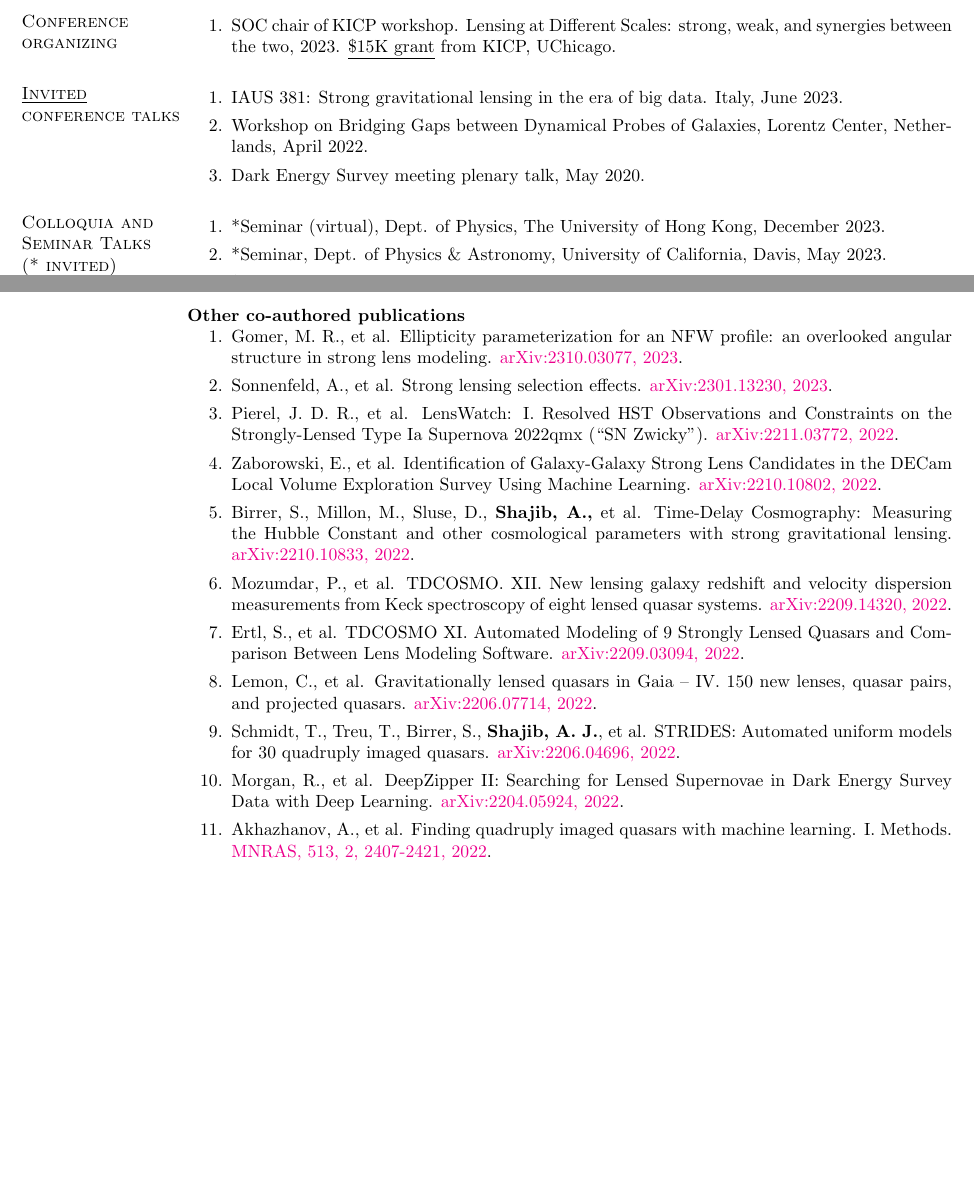
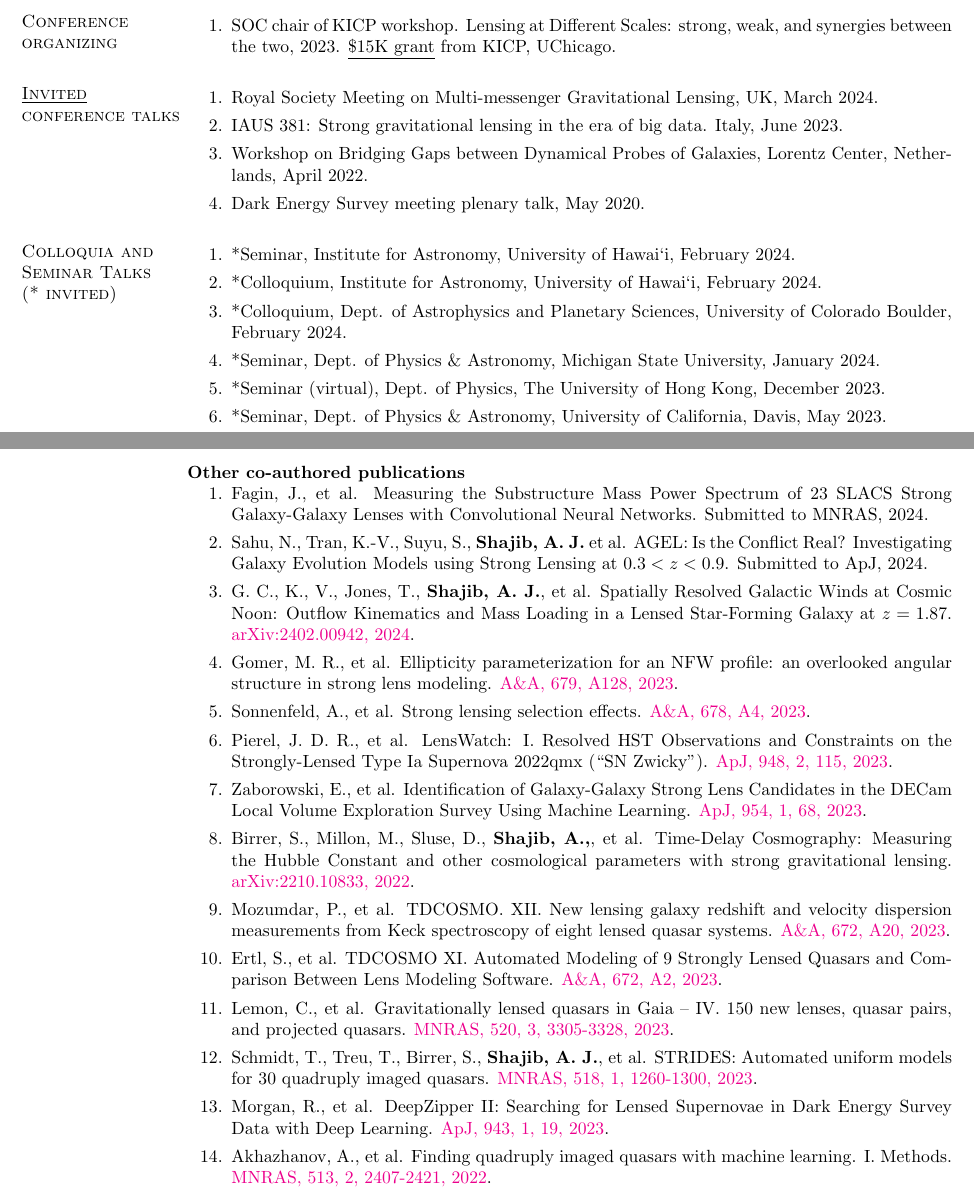
Before and after one commit to ajshajib/ajshajib.github.io, a LaTeX CV (cv/CV_ShajibAJ.tex): two parts of pages 3 and 8 of 9, joined at a grey line, cut so that both start at the same text, the shorter picture padded with empty space. Compiled offline with pdfLaTeX.

Commit message:
Update CV

```diff
--- a/cv/CV_ShajibAJ.tex
+++ b/cv/CV_ShajibAJ.tex
@@ -197,6 +197,7 @@ Graduate Student Travel Stipend, {Munich Institute for Astro- and Particle Physi
 
 \section{\sc {\underline{Invited}} conference talks}
 \begin{enumerate}
+	\item Royal Society Meeting on Multi-messenger Gravitational Lensing, UK, March 2024.
 	\item IAUS 381: Strong gravitational lensing in the era of big data. Italy, June 2023.
 	\item Workshop on Bridging Gaps between Dynamical Probes of Galaxies, Lorentz Center, Netherlands, April 2022.
 	\item Dark Energy Survey meeting plenary talk, May 2020.	 %remote
@@ -204,6 +205,10 @@ Graduate Student Travel Stipend, {Munich Institute for Astro- and Particle Physi
 
 \section{\sc Colloquia and Seminar Talks\\ ({*}\ invited)}
 \begin{enumerate}
+	\item *Seminar, Institute for Astronomy, University of Hawai`i, February 2024.
+	\item *Colloquium, Institute for Astronomy, University of Hawai`i, February 2024.
+	\item *Colloquium, Dept. of Astrophysics and Planetary Sciences, University of Colorado Boulder, February 2024.
+	\item *Seminar, Dept. of Physics \& Astronomy, Michigan State University, January 2024.
 	\item *Seminar (virtual), Dept. of Physics, The University of Hong Kong, December 2023.
 	\item *Seminar, Dept. of Physics \& Astronomy, University of California, Davis, May 2023.
 	\item *Seminar, Dept. of Astronomy, Boston University, March 2023.
@@ -478,16 +483,19 @@ Sloan Digital Sky Survey.
 \newpage
 \textbf{Other co-authored publications}
 \begin{enumerate}
-	\item Gomer, M. R., et al. Ellipticity parameterization for an NFW profile: an overlooked angular structure in strong lens modeling. \href{https://arxiv.org/abs/2310.03077}{arXiv:2310.03077, 2023}.
-	\item Sonnenfeld, A., et al. Strong lensing selection effects. \href{https://arxiv.org/abs/2301.13230}{arXiv:2301.13230, 2023}.
-	\item Pierel, J.~D.~R., et al. LensWatch: I. Resolved HST Observations and Constraints on the Strongly-Lensed Type Ia Supernova 2022qmx (``SN Zwicky'').  \href{https://arxiv.org/abs/2211.03772}{arXiv:2211.03772, 2022}.
-	\item Zaborowski, E., et al. Identification of Galaxy-Galaxy Strong Lens Candidates in the DECam Local Volume Exploration Survey Using Machine Learning. \href{https://arxiv.org/abs/2210.10802}{arXiv:2210.10802, 2022}.
-	\item Birrer,~S., Millon,~M., Sluse,~D., \textbf{Shajib,~A.,} et al. Time-Delay Cosmography: Measuring the Hubble Constant and other cosmological parameters with strong gravitational lensing. \href{https://arxiv.org/abs/2210.10833}{arXiv:2210.10833, 2022}.
-	\item Mozumdar, P., et al. TDCOSMO. XII. New lensing galaxy redshift and velocity dispersion measurements from Keck spectroscopy of eight lensed quasar systems. \href{https://arxiv.org/abs/2209.14320}{arXiv:2209.14320, 2022}.
-	\item Ertl, S., et al. TDCOSMO XI. Automated Modeling of 9 Strongly Lensed Quasars and Comparison Between Lens Modeling Software. \href{https://arxiv.org/abs/2209.03094}{arXiv:2209.03094, 2022}.
-	\item Lemon, C., et al. Gravitationally lensed quasars in Gaia -- IV. 150 new lenses, quasar pairs, and projected quasars. \href{https://arxiv.org/abs/2206.07714}{arXiv:2206.07714, 2022}.
-	\item Schmidt,~T., Treu, T., Birrer, S., \textbf{Shajib, A.~J.}, et al. STRIDES: Automated uniform models for 30 quadruply imaged quasars. \href{https://arxiv.org/abs/2206.04696}{arXiv:2206.04696, 2022}.
-	\item Morgan,~R., et al. DeepZipper II: Searching for Lensed Supernovae in Dark Energy Survey Data with Deep Learning. \href{https://arxiv.org/abs/2204.05924}{arXiv:2204.05924, 2022}.
+	\item Fagin, J., et al. Measuring the Substructure Mass Power Spectrum of 23 SLACS Strong Galaxy-Galaxy Lenses with Convolutional Neural Networks. Submitted to MNRAS, 2024.
+	\item Sahu, N., Tran, K.-V., Suyu, S., \textbf{Shajib, A.~J.} et al. AGEL: Is the Conflict Real? Investigating Galaxy Evolution Models using Strong Lensing at $0.3 < z < 0.9$. Submitted to ApJ, 2024.
+	\item G.~C., K., V., Jones, T., \textbf{Shajib, A.~J.}, et al. Spatially Resolved Galactic Winds at Cosmic Noon: Outflow Kinematics and Mass Loading in a Lensed Star-Forming Galaxy at $z=1.87$. \href{https://arxiv.org/abs/2402.00942}{arXiv:2402.00942, 2024}.
+	\item Gomer, M.~R., et al. Ellipticity parameterization for an NFW profile: an overlooked angular structure in strong lens modeling. \href{https://ui.adsabs.harvard.edu/abs/2023A\%26A...679A.128G/abstract}{A\&A, 679, A128, 2023}.
+	\item Sonnenfeld, A., et al. Strong lensing selection effects. \href{https://ui.adsabs.harvard.edu/abs/2023A\%26A...678A...4S/abstract}{A\&A, 678, A4, 2023}.
+	\item Pierel, J.~D.~R., et al. LensWatch: I. Resolved HST Observations and Constraints on the Strongly-Lensed Type Ia Supernova 2022qmx (``SN Zwicky'').  \href{https://ui.adsabs.harvard.edu/abs/2023ApJ...948..115P/abstract}{ApJ, 948, 2, 115, 2023}.
+	\item Zaborowski, E., et al. Identification of Galaxy-Galaxy Strong Lens Candidates in the DECam Local Volume Exploration Survey Using Machine Learning. \href{https://ui.adsabs.harvard.edu/abs/2023ApJ...954...68Z/abstract}{ApJ, 954, 1, 68, 2023}.
+	\item Birrer,~S., Millon,~M., Sluse,~D., \textbf{Shajib,~A.,}, et al. Time-Delay Cosmography: Measuring the Hubble Constant and other cosmological parameters with strong gravitational lensing. \href{https://arxiv.org/abs/2210.10833}{arXiv:2210.10833, 2022}.
+	\item Mozumdar, P., et al. TDCOSMO. XII. New lensing galaxy redshift and velocity dispersion measurements from Keck spectroscopy of eight lensed quasar systems. \href{https://ui.adsabs.harvard.edu/abs/2023A\%26A...672A..20M/abstract}{A\&A, 672,  A20, 2023}.
+	\item Ertl, S., et al. TDCOSMO XI. Automated Modeling of 9 Strongly Lensed Quasars and Comparison Between Lens Modeling Software. \href{https://ui.adsabs.harvard.edu/abs/2023A\%26A...672A...2E/abstract}{A\&A, 672, A2, 2023}.
+	\item Lemon, C., et al. Gravitationally lensed quasars in Gaia -- IV. 150 new lenses, quasar pairs, and projected quasars. \href{https://ui.adsabs.harvard.edu/abs/2023MNRAS.520.3305L/abstract}{MNRAS, 520, 3, 3305-3328, 2023}.
+	\item Schmidt,~T., Treu, T., Birrer, S., \textbf{Shajib, A.~J.}, et al. STRIDES: Automated uniform models for 30 quadruply imaged quasars. \href{https://ui.adsabs.harvard.edu/abs/2023MNRAS.518.1260S/abstract}{MNRAS, 518, 1, 1260-1300, 2023}.
+	\item Morgan,~R., et al. DeepZipper II: Searching for Lensed Supernovae in Dark Energy Survey Data with Deep Learning. \href{https://ui.adsabs.harvard.edu/abs/2023ApJ...943...19M/abstract}{ApJ, 943, 1, 19, 2023}.
 	\item Akhazhanov, A., et al. Finding quadruply imaged quasars with machine learning. I. Methods. \href{https://ui.adsabs.harvard.edu/abs/2022MNRAS.tmp..904A/abstract}{MNRAS, 513, 2, 2407-2421, 2022}.
 	\item Birrer, S., Dhawan. S., and \textbf{Shajib, A.~J.} The Hubble constant from strongly lensed supernovae with standardizable magnifications. \href{https://iopscience.iop.org/article/10.3847/1538-4357/ac323a}{ApJ, 924, 1, 2, 2022}.
 	\item Ding, X., et al. Time Delay Lens Modelling Challenge. \href{https://ui.adsabs.harvard.edu/abs/2021MNRAS.503.1096D/abstract}{MNRAS, 503, 1096-1123, 2021}.
```
Also changed, not shown: cv/CV_ShajibAJ.pdf, cv/CV_ShajibAJ.tex (4 more changed lines), 1 other file.
